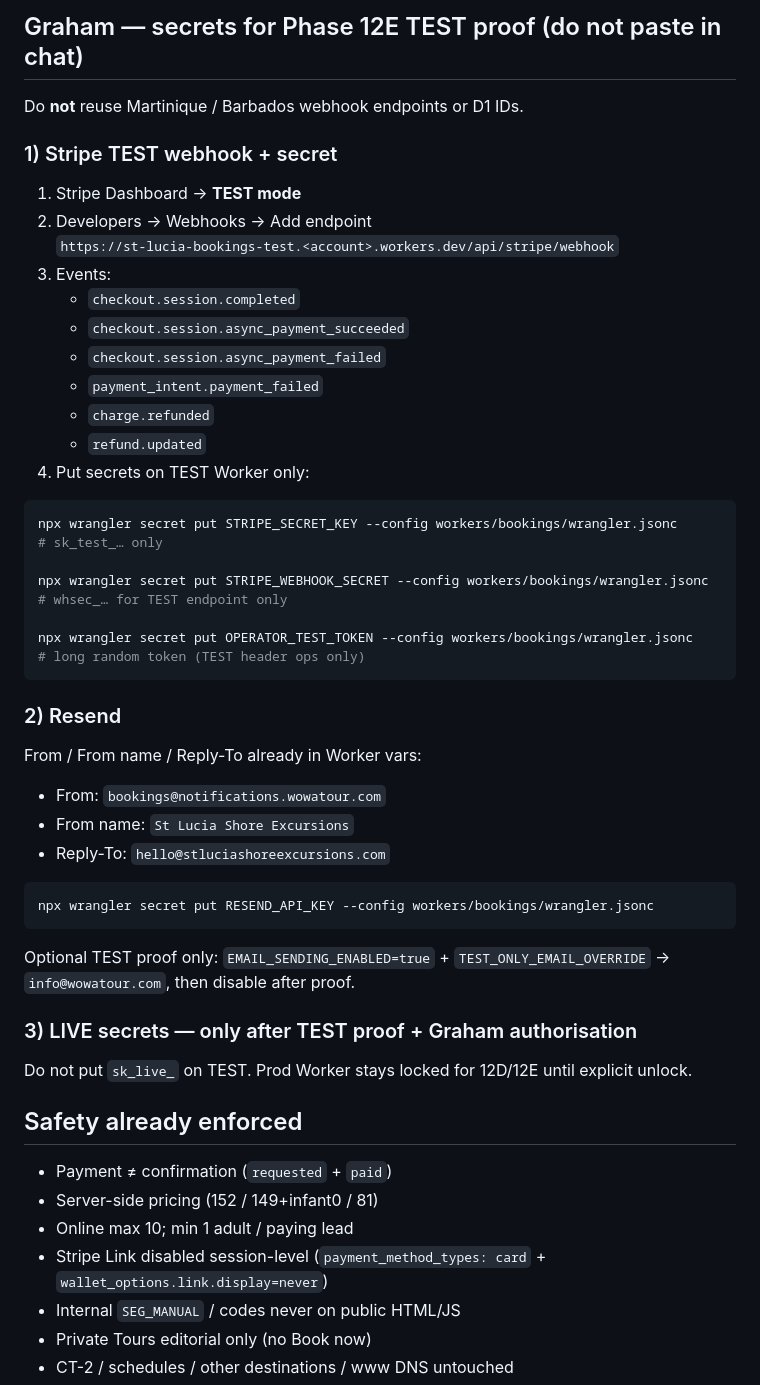
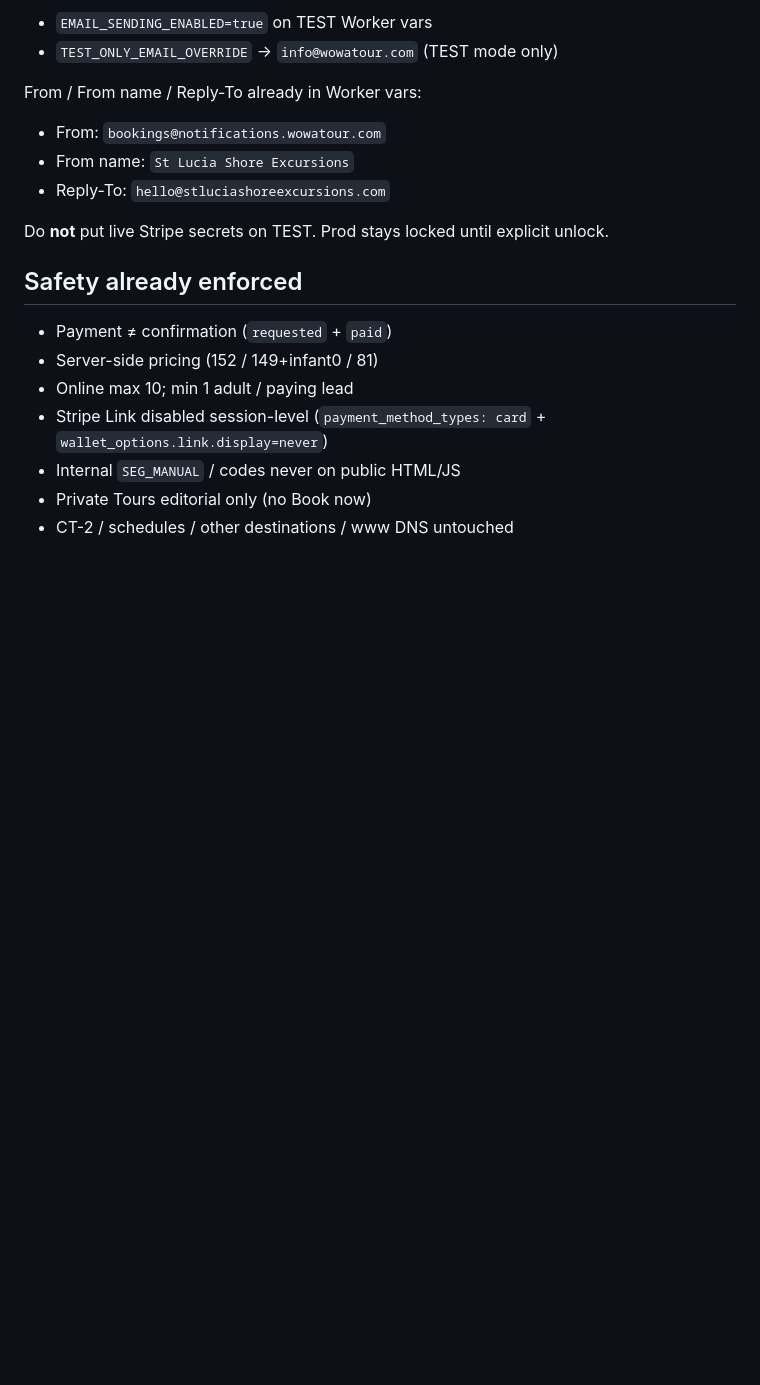
Before and after one commit to grahamchuter-debug/stluciashoreexcursions, a Markdown page: docs/PHASE-12D-REQUEST-TO-BOOK.md, the part around one of its changes. Rendered like a GitHub page; blank space fills up the shorter version.

````diff
--- a/docs/PHASE-12D-REQUEST-TO-BOOK.md
+++ b/docs/PHASE-12D-REQUEST-TO-BOOK.md
@@ -47,34 +41,6 @@ Update `OPERATOR_PORTAL_BASE_URL` in both wrangler configs to the real `*.worker
 
-## Graham — secrets for Phase 12E TEST proof (do not paste in chat)
-
-Do **not** reuse Martinique / Barbados webhook endpoints or D1 IDs.
-
-### 1) Stripe TEST webhook + secret
-
-1. Stripe Dashboard → **TEST mode**
-2. Developers → Webhooks → Add endpoint
-   `https://st-lucia-bookings-test.<account>.workers.dev/api/stripe/webhook`
-3. Events:
-   - `checkout.session.completed`
-   - `checkout.session.async_payment_succeeded`
-   - `checkout.session.async_payment_failed`
-   - `payment_intent.payment_failed`
-   - `charge.refunded`
-   - `refund.updated`
-4. Put secrets on TEST Worker only:
-
-```bash
-npx wrangler secret put STRIPE_SECRET_KEY --config workers/bookings/wrangler.jsonc
-# sk_test_… only
-
-npx wrangler secret put STRIPE_WEBHOOK_SECRET --config workers/bookings/wrangler.jsonc
-# whsec_… for TEST endpoint only
-
-npx wrangler secret put OPERATOR_TEST_TOKEN --config workers/bookings/wrangler.jsonc
-# long random token (TEST header ops only)
-```
-
-### 2) Resend
+- `EMAIL_SENDING_ENABLED=true` on TEST Worker vars
+- `TEST_ONLY_EMAIL_OVERRIDE` → `info@wowatour.com` (TEST mode only)
 
 From / From name / Reply-To already in Worker vars:
 
@@ -82,15 +48,7 @@ From / From name / Reply-To already in Worker vars:
 - From name: `St Lucia Shore Excursions`
 - Reply-To: `hello@stluciashoreexcursions.com`
 
-```bash
-npx wrangler secret put RESEND_API_KEY --config workers/bookings/wrangler.jsonc
-```
-
-Optional TEST proof only: `EMAIL_SENDING_ENABLED=true` + `TEST_ONLY_EMAIL_OVERRIDE` → `info@wowatour.com`, then disable after proof.
-
-### 3) LIVE secrets — only after TEST proof + Graham authorisation
-
-Do not put `sk_live_` on TEST. Prod Worker stays locked for 12D/12E until explicit unlock.
+Do **not** put live Stripe secrets on TEST. Prod stays locked until explicit unlock.
 
 ## Safety already enforced
 
````
Also changed, not shown: other parts of docs/PHASE-12D-REQUEST-TO-BOOK.md (+17 -23 lines).
